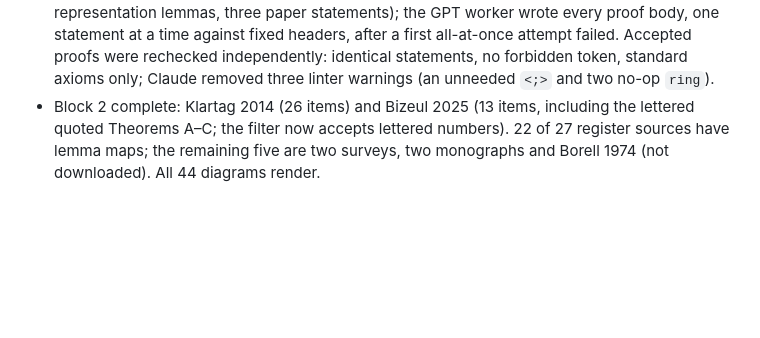
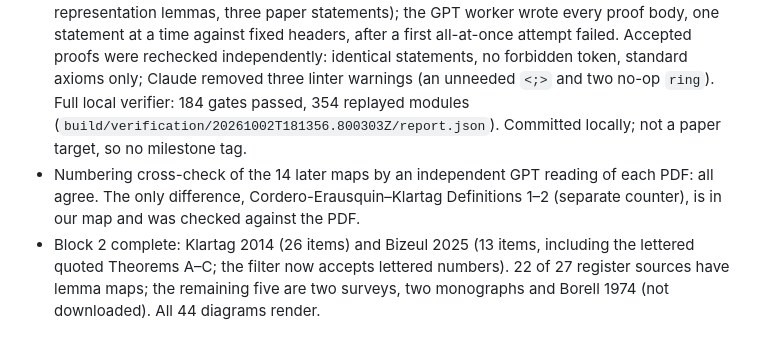
Before and after one commit to human-ai-mathematics/kls-lean, a Markdown page: research/decisions/2026-10-03-overnight-plan.md, the part around the change. Drawn GitHub-style; blank space fills up the shorter version.

Commit message:
Log the overnight verification and numbering cross-check
Co-Authored-By: Claude Opus 5.5 <noreply@anthropic.com>

```diff
--- a/research/decisions/2026-10-03-overnight-plan.md
+++ b/research/decisions/2026-10-03-overnight-plan.md
@@ -66,6 +66,12 @@ Nothing is pushed.
   every proof body, one statement at a time against fixed headers, after a first all-at-once attempt
   failed. Accepted proofs were rechecked independently: identical statements, no forbidden token,
   standard axioms only; Claude removed three linter warnings (an unneeded `<;>` and two no-op `ring`).
+  Full local verifier: 184 gates passed, 354 replayed modules
+  (`build/verification/20261002T181356.800303Z/report.json`). Committed locally; not a paper target,
+  so no milestone tag.
+- Numbering cross-check of the 14 later maps by an independent GPT reading of each PDF: all agree.
+  The only difference, Cordero-Erausquin–Klartag Definitions 1–2 (separate counter), is in our map
+  and was checked against the PDF.
 - Block 2 complete: Klartag 2014 (26 items) and Bizeul 2025 (13 items, including the lettered quoted
   Theorems A–C; the filter now accepts lettered numbers). 22 of 27 register sources have lemma maps; the
   remaining five are two surveys, two monographs and Borell 1974 (not downloaded). All 44 diagrams render.
```
